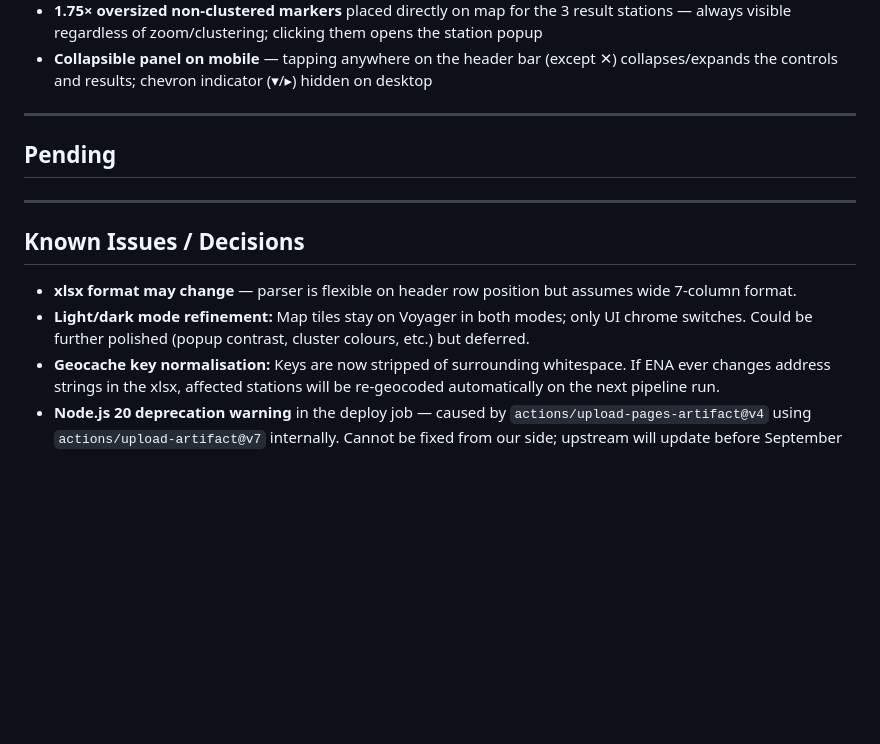
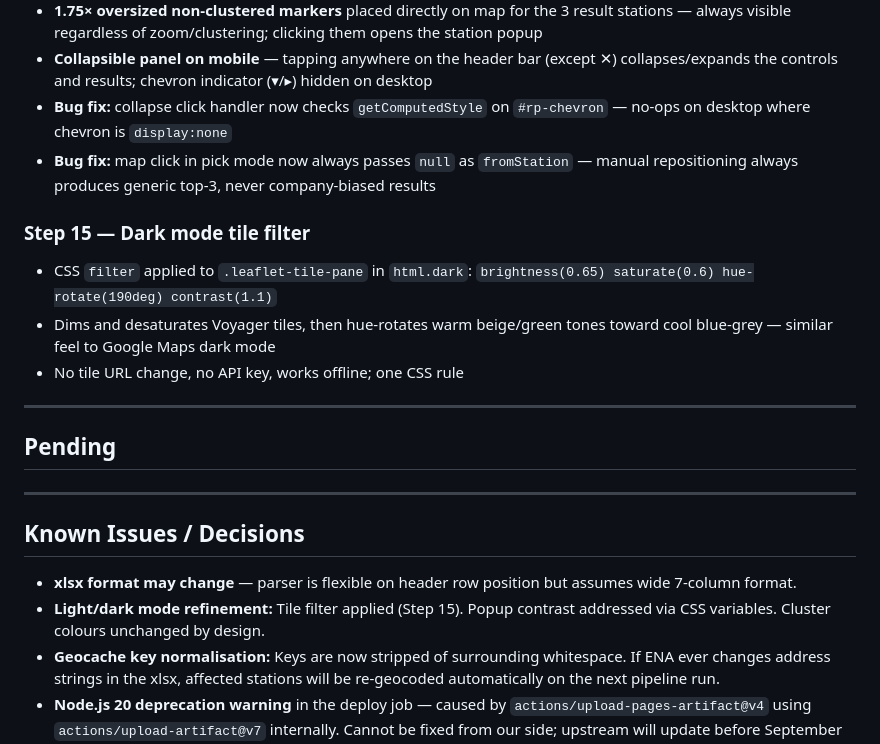
Before and after one commit to LtLukoziuzU/degaline-zemelapis, a Markdown page: progress.md, the part around the change. Drawn GitHub-style; blank space fills up the shorter version.

Commit message:
docs: record cheapest-in-radius bug fixes and dark mode tile filter in progress.md

```diff
--- a/progress.md
+++ b/progress.md
@@ -101,6 +101,14 @@ A developer-only page for manually verifying station geocoordinates.
   - ✕ closes and cleans up all map overlays; Escape key also closes on desktop
 - **1.75× oversized non-clustered markers** placed directly on map for the 3 result stations — always visible regardless of zoom/clustering; clicking them opens the station popup
 - **Collapsible panel on mobile** — tapping anywhere on the header bar (except ✕) collapses/expands the controls and results; chevron indicator (▾/▸) hidden on desktop
+- **Bug fix:** collapse click handler now checks `getComputedStyle` on `#rp-chevron` — no-ops on desktop where chevron is `display:none`
+- **Bug fix:** map click in pick mode now always passes `null` as `fromStation` — manual repositioning always produces generic top-3, never company-biased results
+
+### Step 15 — Dark mode tile filter
+
+- CSS `filter` applied to `.leaflet-tile-pane` in `html.dark`: `brightness(0.65) saturate(0.6) hue-rotate(190deg) contrast(1.1)`
+- Dims and desaturates Voyager tiles, then hue-rotates warm beige/green tones toward cool blue-grey — similar feel to Google Maps dark mode
+- No tile URL change, no API key, works offline; one CSS rule
 
 ---
 
@@ -111,6 +119,6 @@ A developer-only page for manually verifying station geocoordinates.
 ## Known Issues / Decisions
 
 - **xlsx format may change** — parser is flexible on header row position but assumes wide 7-column format.
-- **Light/dark mode refinement:** Map tiles stay on Voyager in both modes; only UI chrome switches. Could be further polished (popup contrast, cluster colours, etc.) but deferred.
+- **Light/dark mode refinement:** Tile filter applied (Step 15). Popup contrast addressed via CSS variables. Cluster colours unchanged by design.
 - **Geocache key normalisation:** Keys are now stripped of surrounding whitespace. If ENA ever changes address strings in the xlsx, affected stations will be re-geocoded automatically on the next pipeline run.
 - **Node.js 20 deprecation warning** in the deploy job — caused by `actions/upload-pages-artifact@v4` using `actions/upload-artifact@v7` internally. Cannot be fixed from our side; upstream will update before September 2026.
```
